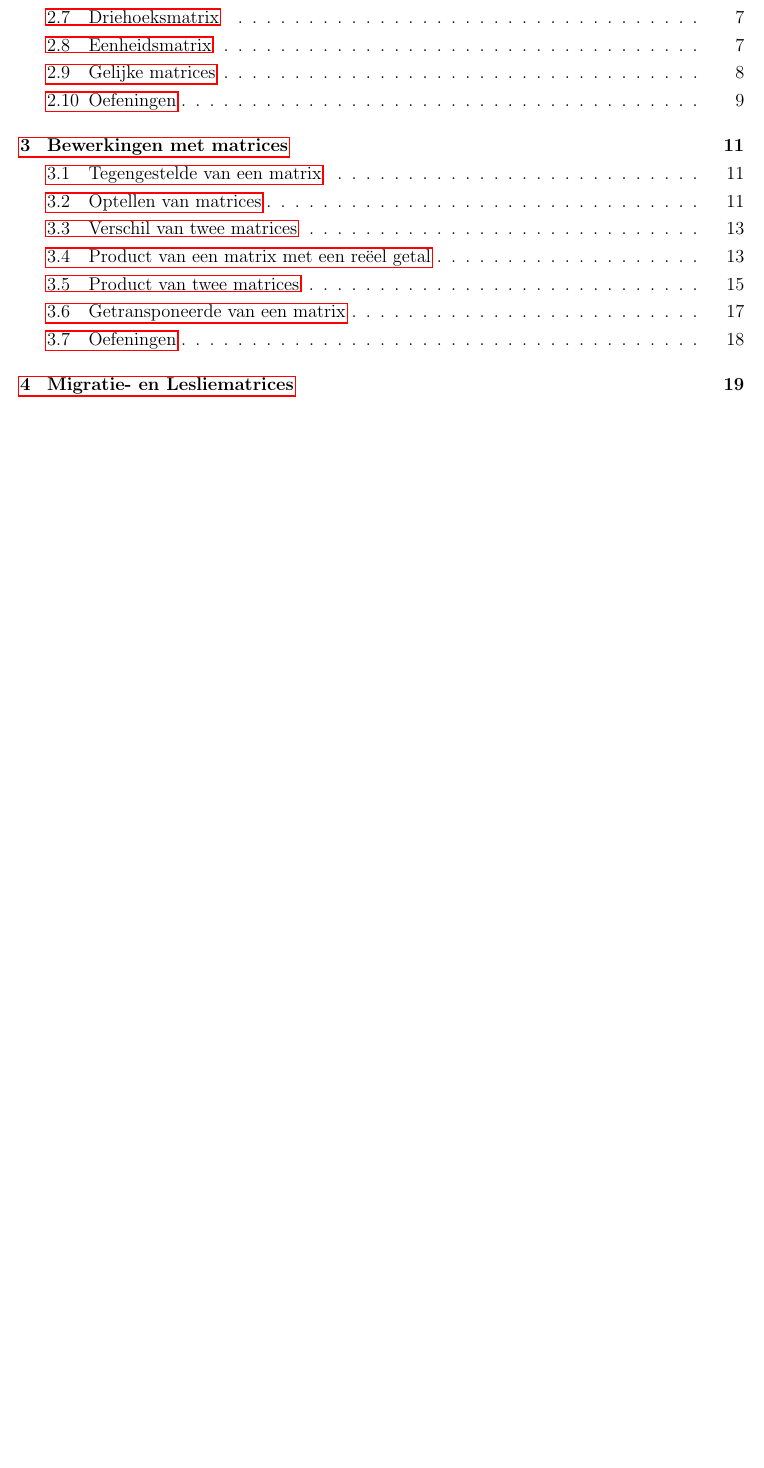
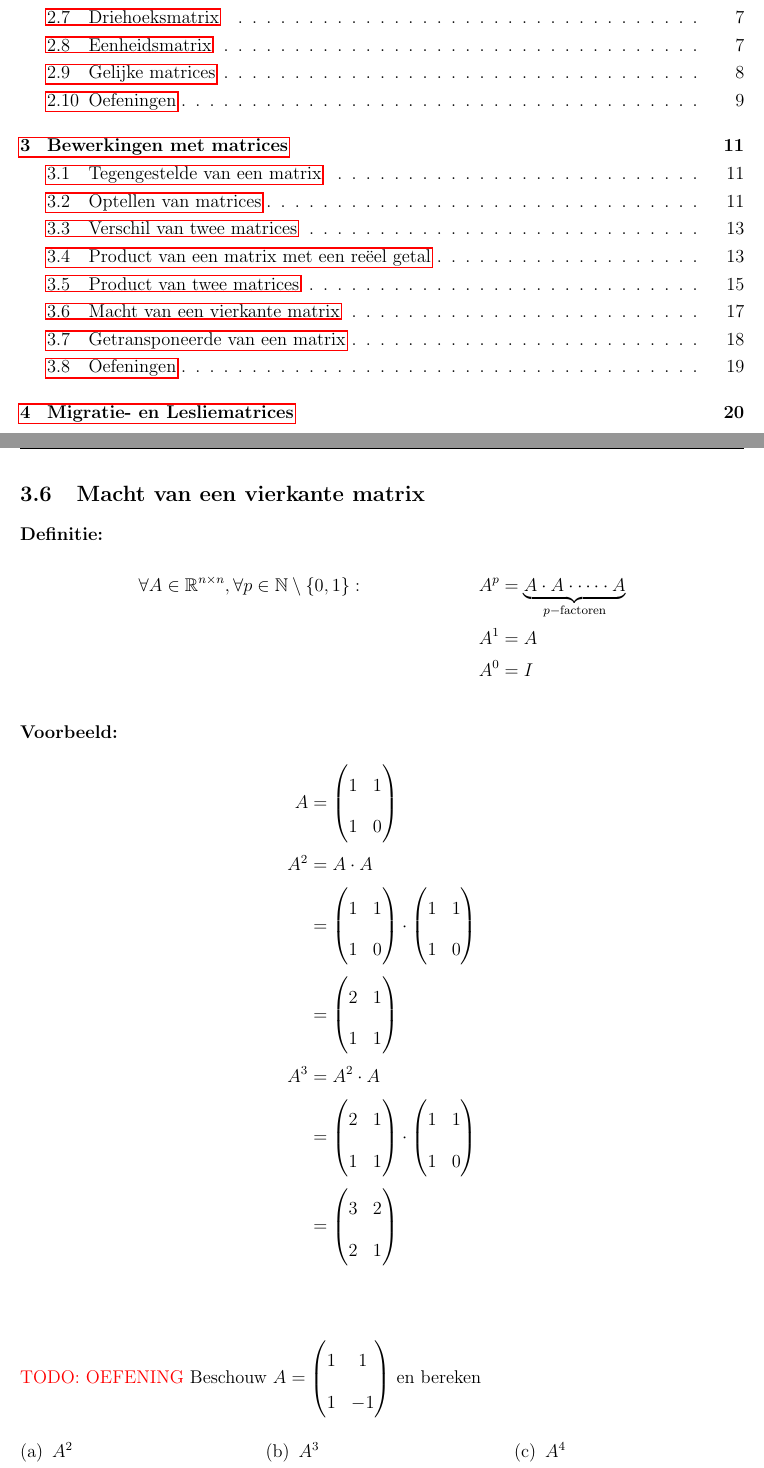
Before and after one commit to gowiz/aso-3gr-3u1u-2006-059, a LaTeX document (src/0301_MatricesEnStelsels.tex): part of page 2 of 28 before the commit and two parts of pages 2 and 19 of 29 after it, the two joined at a grey line, cut so that both start at the same text, the shorter picture padded with empty space. Compiled offline with pdfLaTeX.

Commit message:
Macht van een vierkante matrix

```diff
--- a/src/0301_MatricesEnStelsels.tex
+++ b/src/0301_MatricesEnStelsels.tex
@@ -829,6 +829,39 @@ Bereken de volgende matrices, indien mogelijk:
 \item Matrices vermenigvuldigen is {\em niet} commutatief!
 \end{itemize}
 
+\subsection{Macht van een vierkante matrix}
+
+\paragraph*{Definitie:}
+
+\begin{align*}
+  \forall A \in \mathbb{R}^{n \times n} , \forall p \in \mathbb{N} \setminus \{0, 1\} :
+ &  & A^p & = \underbrace{A \cdot A \cdot \cdots \cdot A}_{p-\text{factoren}} \\
+ &  & A^1 & = A                         \\
+ &  & A^0 & = I
+\end{align*}
+
+\paragraph*{Voorbeeld:}
+
+\begin{align*}
+  A &= \begin{pmatrix}1 & 1\\ 1 & 0\end{pmatrix}\\
+  A^2 &= A \cdot A\\
+    &= \begin{pmatrix}1 & 1\\ 1 & 0\end{pmatrix} \cdot \begin{pmatrix}1 & 1\\ 1 & 0\end{pmatrix}\\
+    &= \begin{pmatrix}2 & 1\\ 1 & 1\end{pmatrix}\\
+  A^3 &= A^2 \cdot A\\
+    &= \begin{pmatrix}2 & 1\\ 1 & 1\end{pmatrix} \cdot \begin{pmatrix}1 & 1\\ 1 & 0\end{pmatrix}\\
+    &= \begin{pmatrix}3 & 2\\ 2 & 1\end{pmatrix}\\
+\end{align*}
+
+\todo{OEFENING} Beschouw $A=\begin{pmatrix}1 & 1\\ 1 & -1\end{pmatrix}$ en bereken
+\begin{multicols}{3}
+\begin{enumerate}[(a)]
+\item $A^2$
+\item $A^3$
+\item $A^4$
+\end{enumerate}
+\end{multicols}
+
+
 \subsection{Getransponeerde van een matrix}
 
 \paragraph*{Definitie:} De {\bf getransponeerde matrix} van een matrix $A$ is de matrix die we bekomen door de rijen te vervangen door de overeenkomstige kolommen.
```
